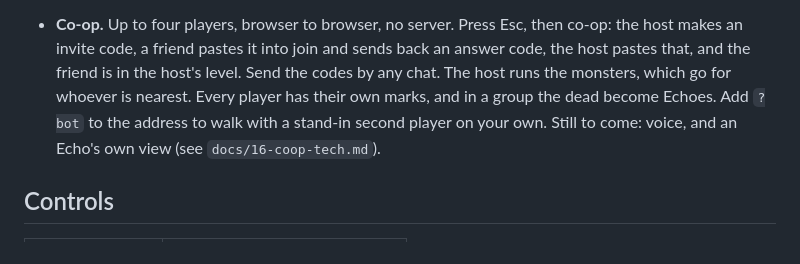
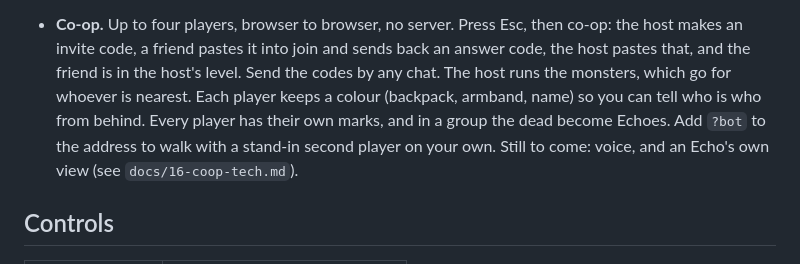
Before and after one commit to arpwatcher/backrooms, a Markdown page: README.md, the part around the change. GitHub-like rendering.

```diff
--- a/README.md
+++ b/README.md
@@ -58,10 +58,11 @@ Work in progress. The design lives in [`docs/`](docs/) and the game in
   then co-op: the host makes an invite code, a friend pastes it into join
   and sends back an answer code, the host pastes that, and the friend is in
   the host's level. Send the codes by any chat. The host runs the monsters,
-  which go for whoever is nearest. Every player has their own marks, and in
-  a group the dead become Echoes. Add `?bot` to the address to walk with a
-  stand-in second player on your own. Still to come: voice, and an Echo's
-  own view (see `docs/16-coop-tech.md`).
+  which go for whoever is nearest. Each player keeps a colour (backpack,
+  armband, name) so you can tell who is who from behind. Every player has
+  their own marks, and in a group the dead become Echoes. Add `?bot` to the
+  address to walk with a stand-in second player on your own. Still to come:
+  voice, and an Echo's own view (see `docs/16-coop-tech.md`).
 
 ## Controls
 
```
Also changed, not shown: docs/17-critique.md (+33 -8 lines).
